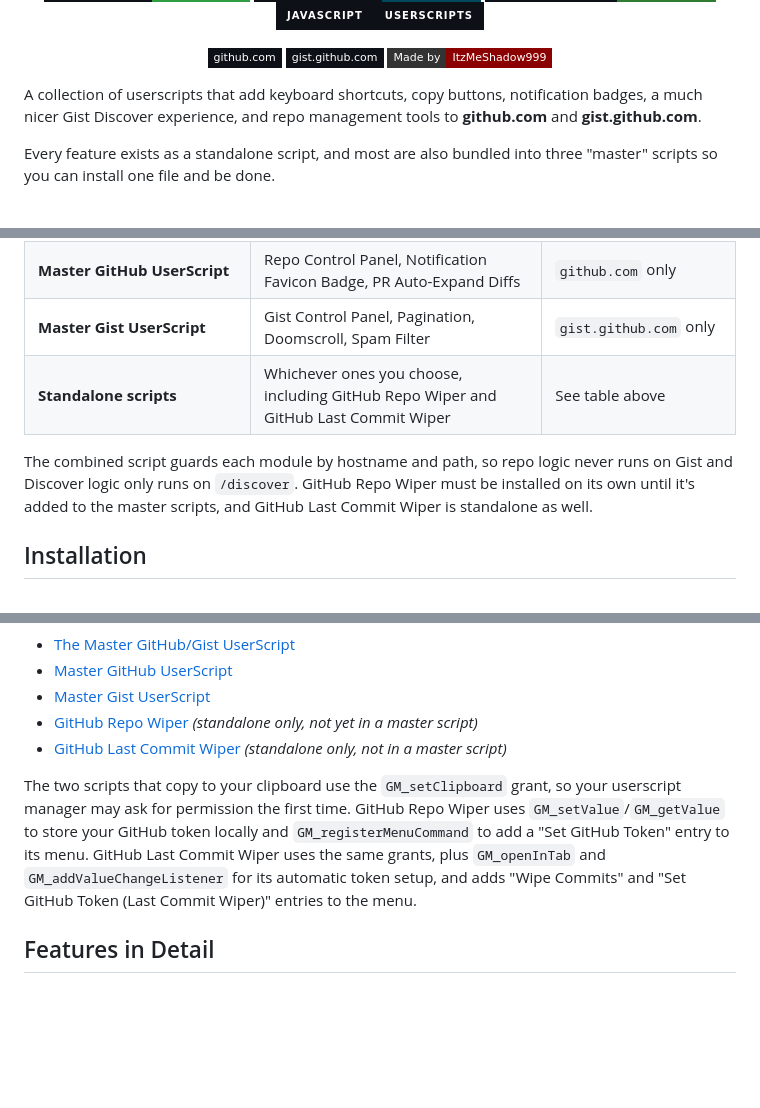
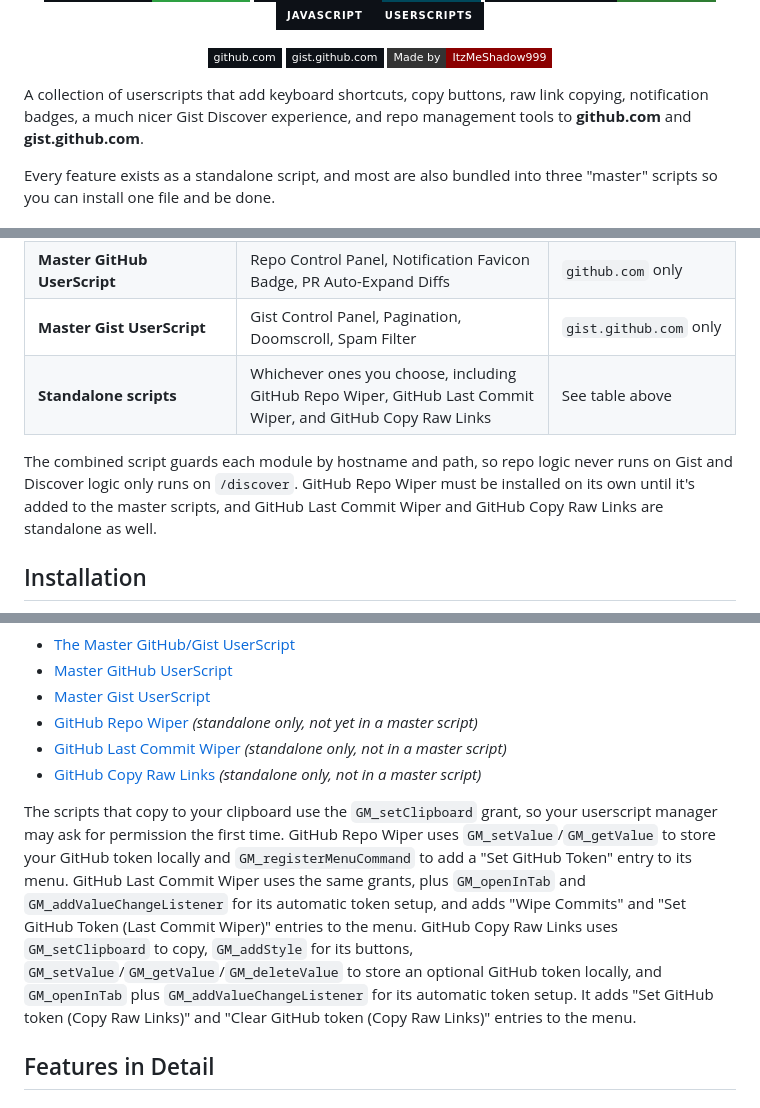
Before and after one commit to ItzMeShadow999/Github-QOL, a Markdown page: README.md, 3 parts joined by grey strips. Drawn GitHub-style; badges without logos; blank space fills up the shorter version.

```diff
--- a/README.md
+++ b/README.md
@@ -24,7 +24,7 @@
 
 </div>
 
-A collection of userscripts that add keyboard shortcuts, copy buttons, notification badges, a much nicer Gist Discover experience, and repo management tools to **github.com** and **gist.github.com**.
+A collection of userscripts that add keyboard shortcuts, copy buttons, raw link copying, notification badges, a much nicer Gist Discover experience, and repo management tools to **github.com** and **gist.github.com**.
 
 Every feature exists as a standalone script, and most are also bundled into three "master" scripts so you can install one file and be done.
 
@@ -69,9 +72,9 @@ Pick **one** of these routes. Do not mix a master script with the standalone scr
 | **The Master GitHub/Gist UserScript** (recommended) | All 6 bundled scripts | `github.com` and `gist.github.com` |
 | **Master GitHub UserScript** | Repo Control Panel, Notification Favicon Badge, PR Auto-Expand Diffs | `github.com` only |
 | **Master Gist UserScript** | Gist Control Panel, Pagination, Doomscroll, Spam Filter | `gist.github.com` only |
-| **Standalone scripts** | Whichever ones you choose, including GitHub Repo Wiper and GitHub Last Commit Wiper | See table above |
+| **Standalone scripts** | Whichever ones you choose, including GitHub Repo Wiper, GitHub Last Commit Wiper, and GitHub Copy Raw Links | See table above |
 
-The combined script guards each module by hostname and path, so repo logic never runs on Gist and Discover logic only runs on `/discover`. GitHub Repo Wiper must be installed on its own until it's added to the master scripts, and GitHub Last Commit Wiper is standalone as well.
+The combined script guards each module by hostname and path, so repo logic never runs on Gist and Discover logic only runs on `/discover`. GitHub Repo Wiper must be installed on its own until it's added to the master scripts, and GitHub Last Commit Wiper and GitHub Copy Raw Links are standalone as well.
 
 ## Installation
 
@@ -89,8 +92,9 @@ Direct install links:
 - [Master Gist UserScript](https://github.com/ItzMeShadow999/Github-QOL/raw/main/master/Master_Gist_UserScript.user.js)
 - [GitHub Repo Wiper](https://github.com/ItzMeShadow999/Github-QOL/raw/main/scripts/GitHub_Repo_Wiper.user.js) *(standalone only, not yet in a master script)*
 - [GitHub Last Commit Wiper](https://github.com/ItzMeShadow999/Github-QOL/raw/main/scripts/GitHub_Last_Commit_Wiper.user.js) *(standalone only, not in a master script)*
+- [GitHub Copy Raw Links](https://github.com/ItzMeShadow999/Github-QOL/raw/main/scripts/github-copy-raw-links_user.js) *(standalone only, not in a master script)*
 
-The two scripts that copy to your clipboard use the `GM_setClipboard` grant, so your userscript manager may ask for permission the first time. GitHub Repo Wiper uses `GM_setValue`/`GM_getValue` to store your GitHub token locally and `GM_registerMenuCommand` to add a "Set GitHub Token" entry to its menu. GitHub Last Commit Wiper uses the same grants, plus `GM_openInTab` and `GM_addValueChangeListener` for its automatic token setup, and adds "Wipe Commits" and "Set GitHub Token (Last Commit Wiper)" entries to the menu.
+The scripts that copy to your clipboard use the `GM_setClipboard` grant, so your userscript manager may ask for permission the first time. GitHub Repo Wiper uses `GM_setValue`/`GM_getValue` to store your GitHub token locally and `GM_registerMenuCommand` to add a "Set GitHub Token" entry to its menu. GitHub Last Commit Wiper uses the same grants, plus `GM_openInTab` and `GM_addValueChangeListener` for its automatic token setup, and adds "Wipe Commits" and "Set GitHub Token (Last Commit Wiper)" entries to the menu. GitHub Copy Raw Links uses `GM_setClipboard` to copy, `GM_addStyle` for its buttons, `GM_setValue`/`GM_getValue`/`GM_deleteValue` to store an optional GitHub token locally, and `GM_openInTab` plus `GM_addValueChangeListener` for its automatic token setup. It adds "Set GitHub token (Copy Raw Links)" and "Clear GitHub token (Copy Raw Links)" entries to the menu.
 
 ## Features in Detail
 
```
Also changed, not shown: other parts of README.md (+36 -1 lines).
